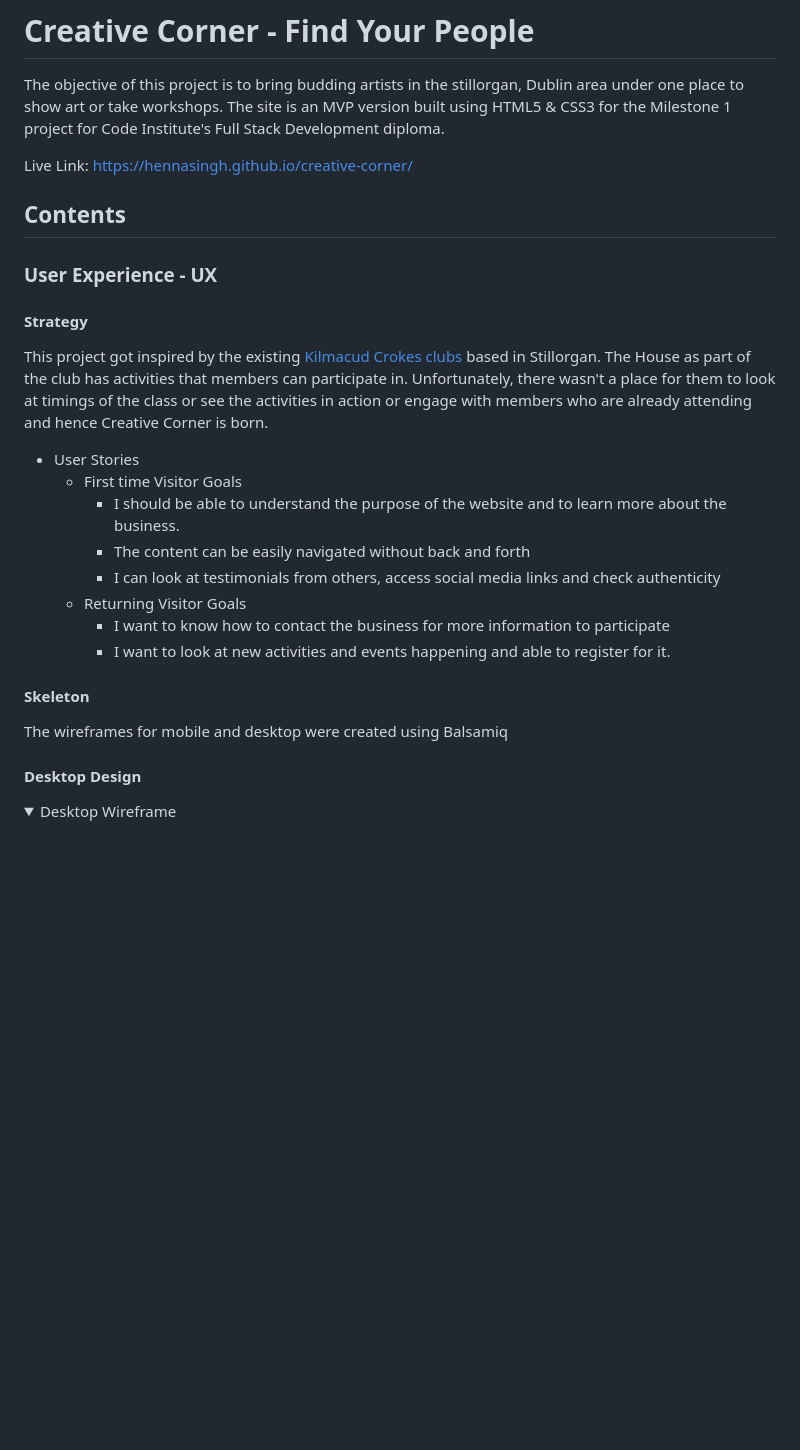
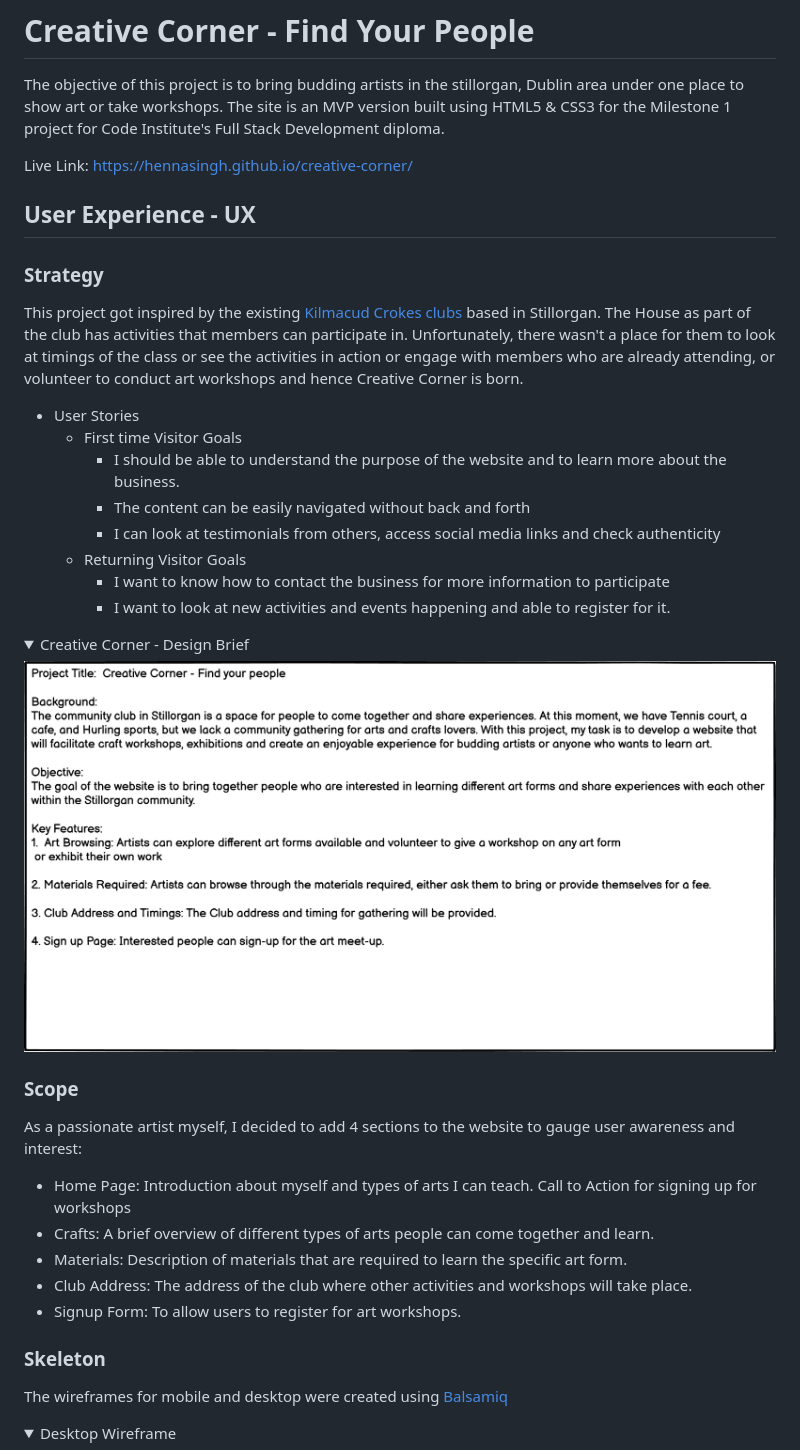
Before and after one commit to hennasingh/creative-corner, a Markdown page: README.md, the part around the change printed below. GitHub-like rendering; pictures changed too: assets/images/DesignBrief.png (added); folded sections open; blank space fills up the shorter version.

Commit message:
readMe; Add design brief, scope, and user-interface details (font, colors)

```diff
--- a/README.md
+++ b/README.md
@@ -4,14 +4,12 @@ The objective of this project is to bring budding artists in the stillorgan, Dub
 
 Live Link: https://hennasingh.github.io/creative-corner/
 
-## Contents
 
+## User Experience - UX
 
-### User Experience - UX
+### Strategy
 
-#### Strategy
-
-This project got inspired by the existing [Kilmacud Crokes clubs](https://kilmacudcrokes.com/) based in Stillorgan. The House as part of the club has activities that members can participate in. Unfortunately, there wasn't a place for them to look at timings of the class or see the activities in action or engage with members who are already attending and hence Creative Corner is born.
+This project got inspired by the existing [Kilmacud Crokes clubs](https://kilmacudcrokes.com/) based in Stillorgan. The House as part of the club has activities that members can participate in. Unfortunately, there wasn't a place for them to look at timings of the class or see the activities in action or engage with members who are already attending, or volunteer to conduct art workshops and hence Creative Corner is born.
 
 - User Stories
     - First time Visitor Goals
@@ -23,11 +21,27 @@ This project got inspired by the existing [Kilmacud Crokes clubs](https://kilmac
         - I want to look at new activities and events happening and able to register for it.
 
 
-#### Skeleton
+<details>
+    <summary>Creative Corner - Design Brief</summary>
 
-The wireframes for mobile and desktop were created using Balsamiq
+   ![Design Brief](./assets/images/DesignBrief.png)
 
-#### Desktop Design
+</details>
+
+### Scope
+
+As a passionate artist myself, I decided to add 4 sections to the website to gauge user awareness and interest:
+
+- Home Page: Introduction about myself and types of arts I can teach. Call to Action for signing up for workshops
+- Crafts: A brief overview of different types of arts people can come together and learn.
+- Materials: Description of materials that are required to learn the specific art form.
+- Club Address: The address of the club where other activities and workshops will take place.
+- Signup Form: To allow users to register for art workshops.
+
+
+### Skeleton
+
+The wireframes for mobile and desktop were created using [Balsamiq](https://balsamiq.com/)
 
 <details>
 <summary>Desktop Wireframe</summary>
```
Also changed, not shown: other parts of README.md (+23 -2 lines), assets/images/color-palette.png (added).
